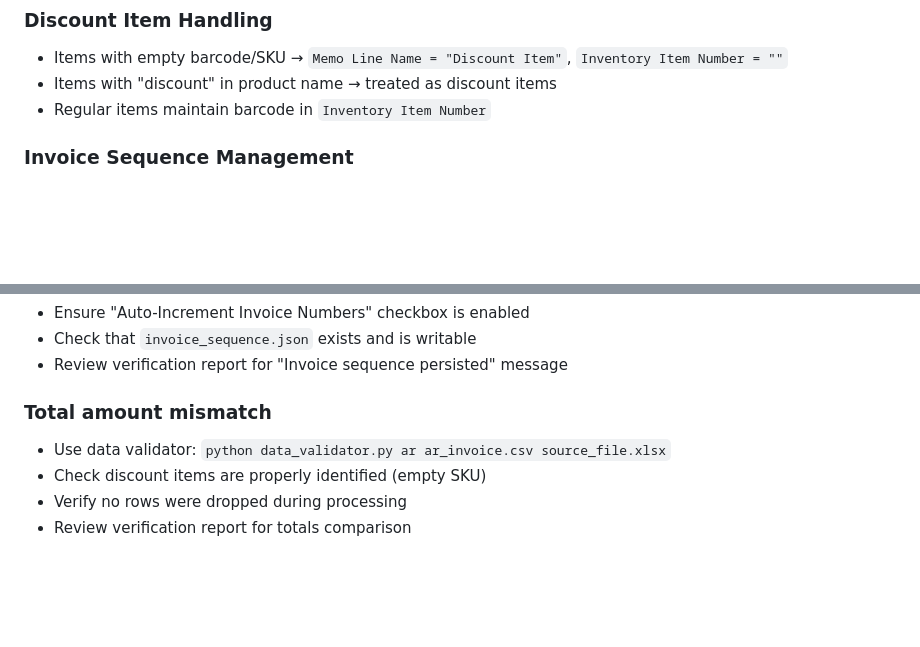
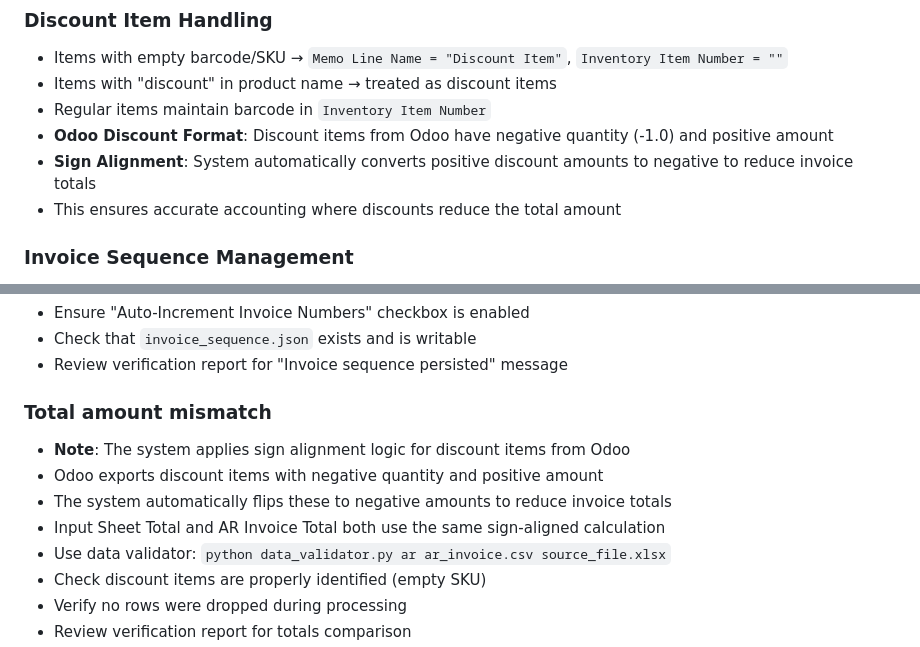
Before and after one commit to MUSTAQ-AHAMMAD/miss-receipt-template, a Markdown page: README.md, 2 parts joined by grey strips. Rendered like a GitHub page; blank space fills up the shorter version.

Commit message:
Docs: Update README to explain discount item sign alignment
Agent-Logs-Url: https://github.com/MUSTAQ-AHAMMAD/miss-receipt-template/sessions/f5658c23-8b9e-4874-b128-56600f83982d

Co-authored-by: MUSTAQ-AHAMMAD <55948767+MUSTAQ-AHAMMAD@users.noreply.github.com>

```diff
--- a/README.md
+++ b/README.md
@@ -152,6 +152,9 @@ python data_validator.py receipts receipts_directory/ [ar_invoice.csv]
 - Items with empty barcode/SKU → `Memo Line Name = "Discount Item"`, `Inventory Item Number = ""`
 - Items with "discount" in product name → treated as discount items
 - Regular items maintain barcode in `Inventory Item Number`
+- **Odoo Discount Format**: Discount items from Odoo have negative quantity (-1.0) and positive amount
+- **Sign Alignment**: System automatically converts positive discount amounts to negative to reduce invoice totals
+- This ensures accurate accounting where discounts reduce the total amount
 
 ### Invoice Sequence Management
 - Automatically tracks last used invoice numbers
@@ -181,6 +184,10 @@ requirements.txt                Python dependencies
 - Review verification report for "Invoice sequence persisted" message
 
 ### Total amount mismatch
+- **Note**: The system applies sign alignment logic for discount items from Odoo
+- Odoo exports discount items with negative quantity and positive amount
+- The system automatically flips these to negative amounts to reduce invoice totals
+- Input Sheet Total and AR Invoice Total both use the same sign-aligned calculation
 - Use data validator: `python data_validator.py ar ar_invoice.csv source_file.xlsx`
 - Check discount items are properly identified (empty SKU)
 - Verify no rows were dropped during processing
```
